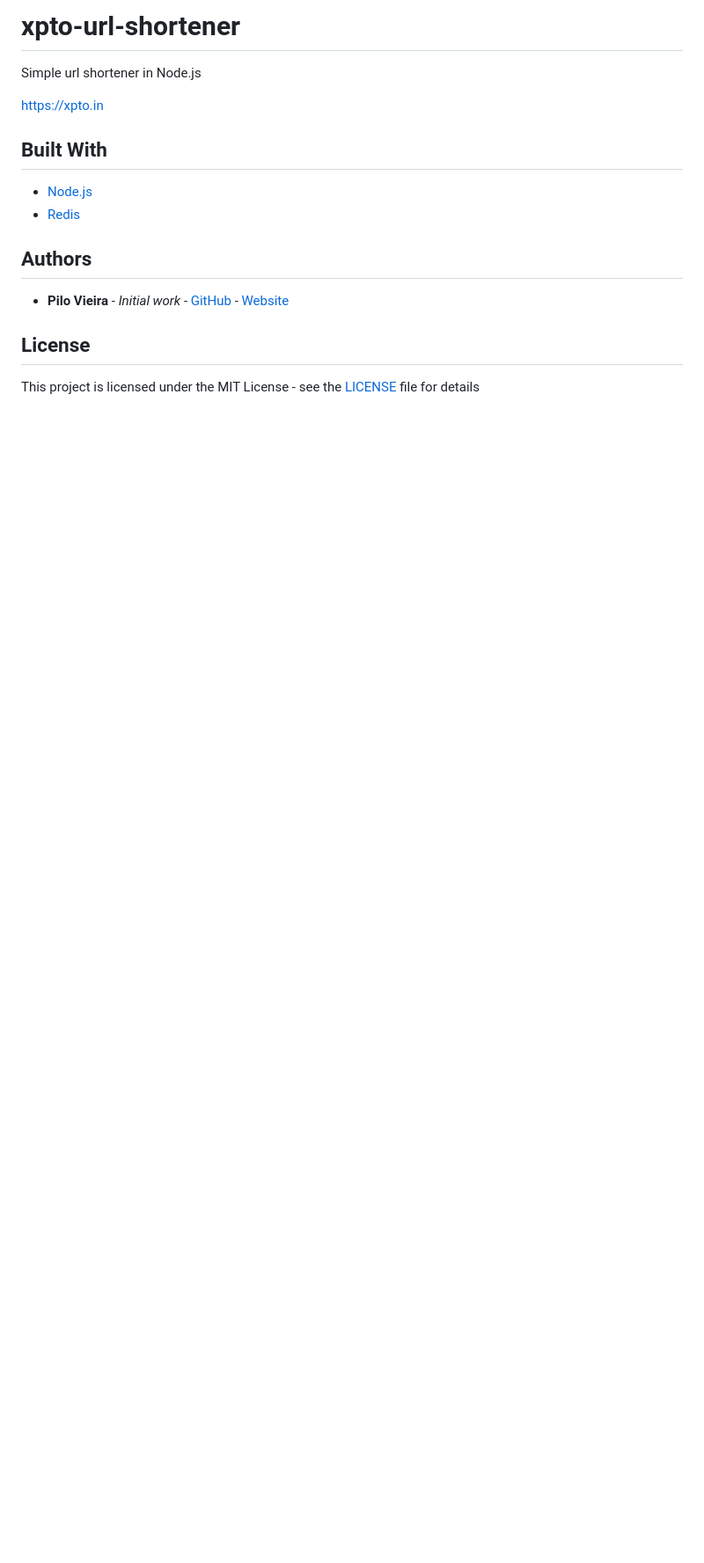
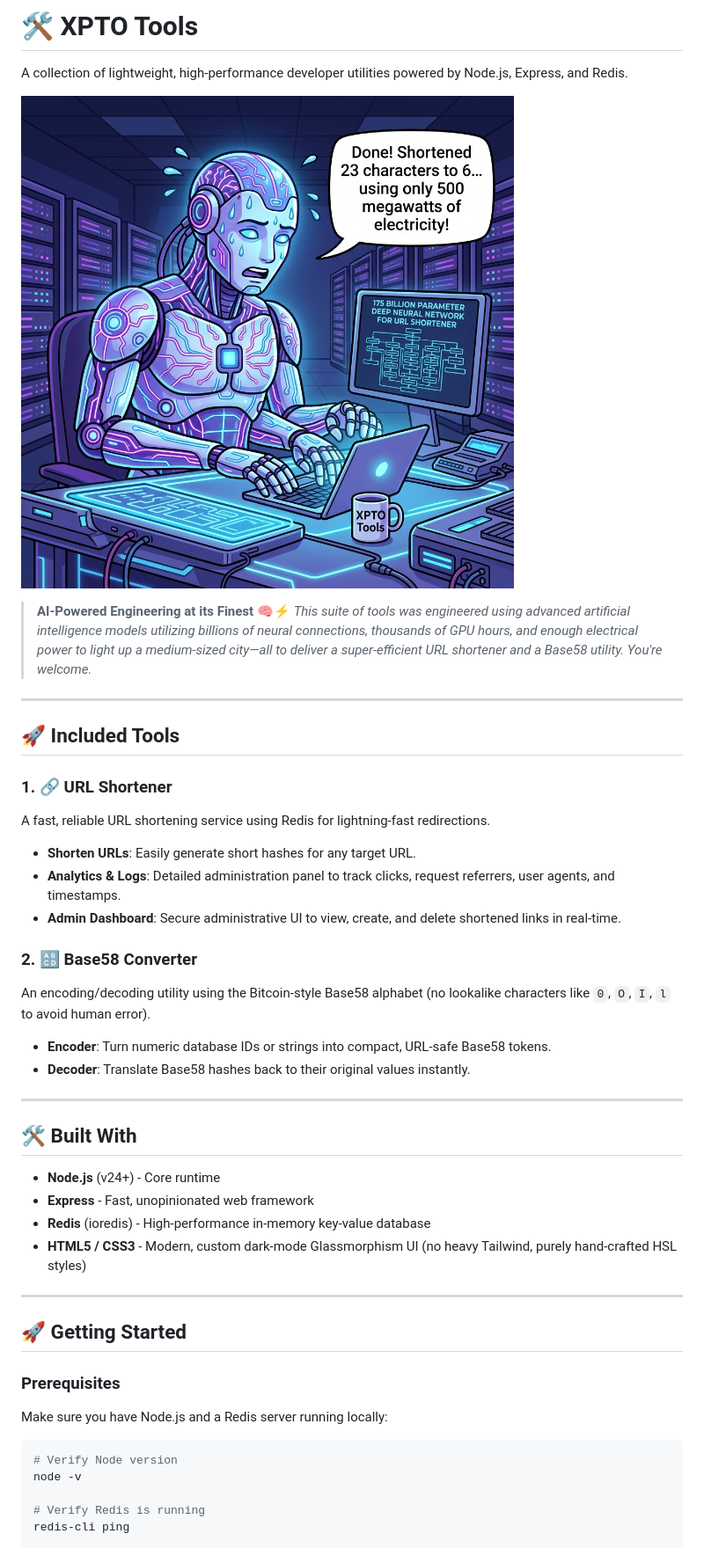
Before and after one commit to pilovieira/xpto-url-shortener, a Markdown page: README.md, the part around the change printed below. Shown: that part at 88% size. Rendered like a GitHub page; pictures changed too: public/xpto_tools_ai_humor.png (added); blank space fills up the shorter version.

Commit message:
vibe md

````diff
--- a/README.md
+++ b/README.md
@@ -1,18 +1,47 @@
-# xpto-url-shortener
+# 🛠️ XPTO Tools
 
-Simple url shortener in Node.js
+A collection of lightweight, high-performance developer utilities powered by Node.js, Express, and Redis.
 
-https://xpto.in
+![AI Dev Sweat & Tears](./public/xpto_tools_ai_humor.png)
 
-## Built With
+> **AI-Powered Engineering at its Finest 🧠⚡**
+> *This suite of tools was engineered using advanced artificial intelligence models utilizing billions of neural connections, thousands of GPU hours, and enough electrical power to light up a medium-sized city—all to deliver a super-efficient URL shortener and a Base58 utility. You're welcome.*
 
-* [Node.js](https://node.js)
-* [Redis](https://redis.io)
+---
 
-## Authors
+## 🚀 Included Tools
 
-* **Pilo Vieira** - *Initial work* - [GitHub](https://github.com/pilovieira) - [Website](http://pilovieira.com.br)
+### 1. 🔗 URL Shortener
+A fast, reliable URL shortening service using Redis for lightning-fast redirections.
+- **Shorten URLs**: Easily generate short hashes for any target URL.
+- **Analytics & Logs**: Detailed administration panel to track clicks, request referrers, user agents, and timestamps.
+- **Admin Dashboard**: Secure administrative UI to view, create, and delete shortened links in real-time.
 
-## License
+### 2. 🔠 Base58 Converter
+An encoding/decoding utility using the Bitcoin-style Base58 alphabet (no lookalike characters like `0`, `O`, `I`, `l` to avoid human error).
+- **Encoder**: Turn numeric database IDs or strings into compact, URL-safe Base58 tokens.
+- **Decoder**: Translate Base58 hashes back to their original values instantly.
 
-This project is licensed under the MIT License - see the [LICENSE](LICENSE) file for details
+---
+
+## 🛠️ Built With
+
+* **Node.js** (v24+) - Core runtime
+* **Express** - Fast, unopinionated web framework
+* **Redis** (ioredis) - High-performance in-memory key-value database
+* **HTML5 / CSS3** - Modern, custom dark-mode Glassmorphism UI (no heavy Tailwind, purely hand-crafted HSL styles)
+
+---
+
+## 🚀 Getting Started
+
+### Prerequisites
+Make sure you have Node.js and a Redis server running locally:
+```bash
+# Verify Node version
+node -v
+
+# Verify Redis is running
+redis-cli ping
+```
+
````
Also changed, not shown: other parts of README.md (+34 -0 lines), 1 other file.
